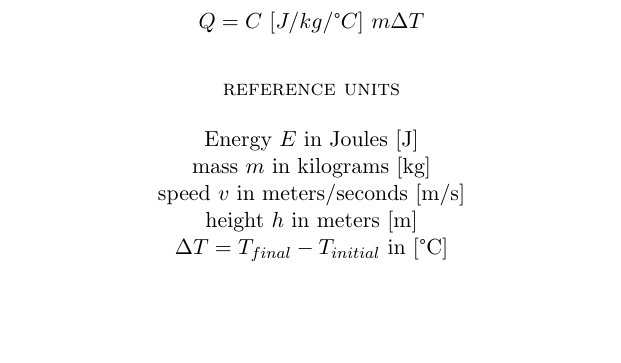
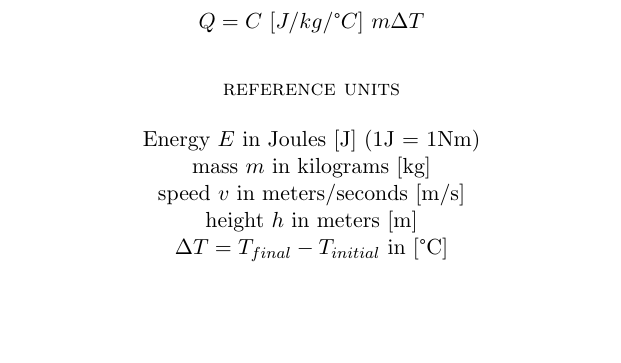
Before and after one commit to hashbangs/classroom, a LaTeX document (Physics/Chapter 1 Formulae/formulae.tex): part of the page, cut so that both start at the same text. Compiled offline with pdfLaTeX.

Commit message:
append definition of J to units

```diff
--- a/Physics/Chapter 1 Formulae/formulae.tex
+++ b/Physics/Chapter 1 Formulae/formulae.tex
@@ -23,7 +23,7 @@
   $$\textsc{reference units}$$
 
   \begin{center}
-    Energy $E$ in Joules [J] \\
+    Energy $E$ in Joules [J] (1J = 1Nm) \\
     mass $m$ in kilograms [kg] \\
     speed $v$ in meters/seconds [m/s] \\
     height $h$ in meters [m] \\
```
Also changed, not shown: Physics/Chapter 1 Formulae/formulae.pdf, 3 other files.
